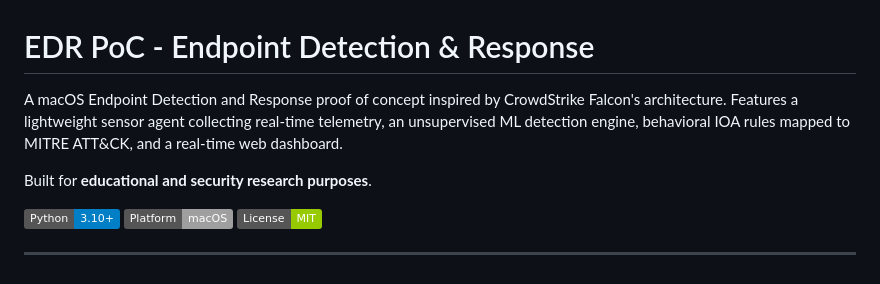
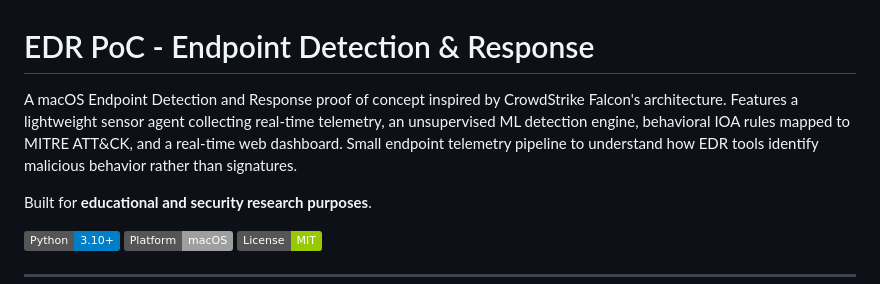
Before and after one commit to revo23/EDRPoC, a Markdown page: README.md, the part around the change. Drawn GitHub-style; badges without logos.

Commit message:
Enhance README with additional telemetry pipeline info
Expanded description to include details about the endpoint telemetry pipeline.

```diff
--- a/README.md
+++ b/README.md
@@ -1,6 +1,6 @@
 # EDR PoC - Endpoint Detection & Response
 
-A macOS Endpoint Detection and Response proof of concept inspired by CrowdStrike Falcon's architecture. Features a lightweight sensor agent collecting real-time telemetry, an unsupervised ML detection engine, behavioral IOA rules mapped to MITRE ATT&CK, and a real-time web dashboard.
+A macOS Endpoint Detection and Response proof of concept inspired by CrowdStrike Falcon's architecture. Features a lightweight sensor agent collecting real-time telemetry, an unsupervised ML detection engine, behavioral IOA rules mapped to MITRE ATT&CK, and a real-time web dashboard. Small endpoint telemetry pipeline to understand how EDR tools identify malicious behavior rather than signatures.
 
 Built for **educational and security research purposes**.
 
```
